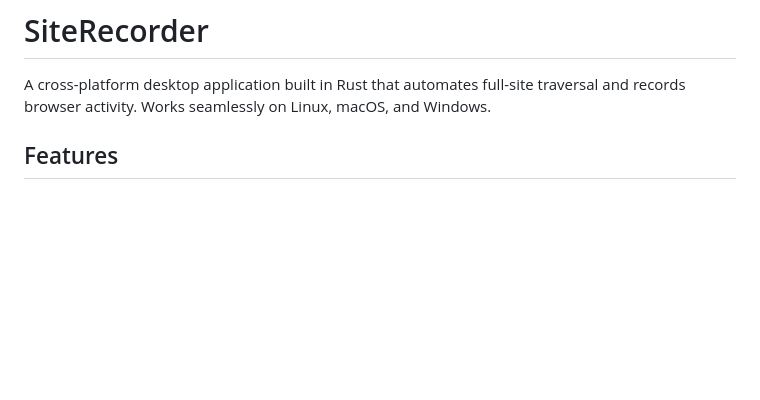
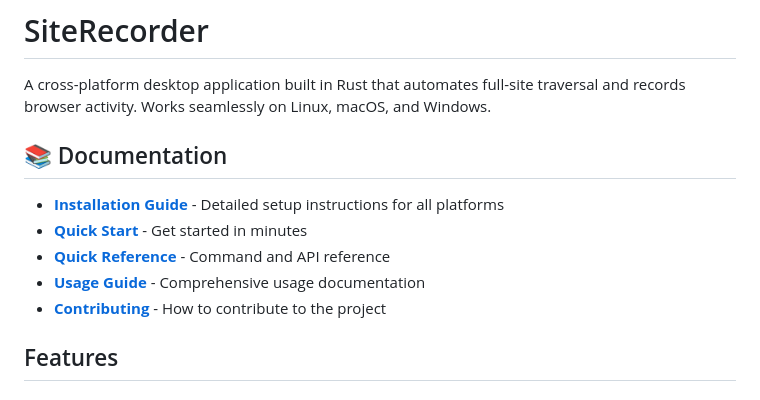
Before and after one commit to CharaD7/SiteRecorder, a Markdown page: README.md, the part around the change. Rendered like a GitHub page; blank space fills up the shorter version.

Commit message:
docs: add documentation navigation section to README
- Add prominent documentation links section
- Link to Installation Guide, Quick Start, Quick Reference, Usage, and Contributing guides
- Improve discoverability of documentation files

```diff
--- a/README.md
+++ b/README.md
@@ -1,6 +1,14 @@
 # SiteRecorder
 
 A cross-platform desktop application built in Rust that automates full-site traversal and records browser activity. Works seamlessly on Linux, macOS, and Windows.
+
+## 📚 Documentation
+
+- **[Installation Guide](INSTALLATION_GUIDE.md)** - Detailed setup instructions for all platforms
+- **[Quick Start](QUICKSTART.md)** - Get started in minutes
+- **[Quick Reference](QUICK_REFERENCE.md)** - Command and API reference
+- **[Usage Guide](USAGE.md)** - Comprehensive usage documentation
+- **[Contributing](CONTRIBUTING.md)** - How to contribute to the project
 
 ## Features
 
```
